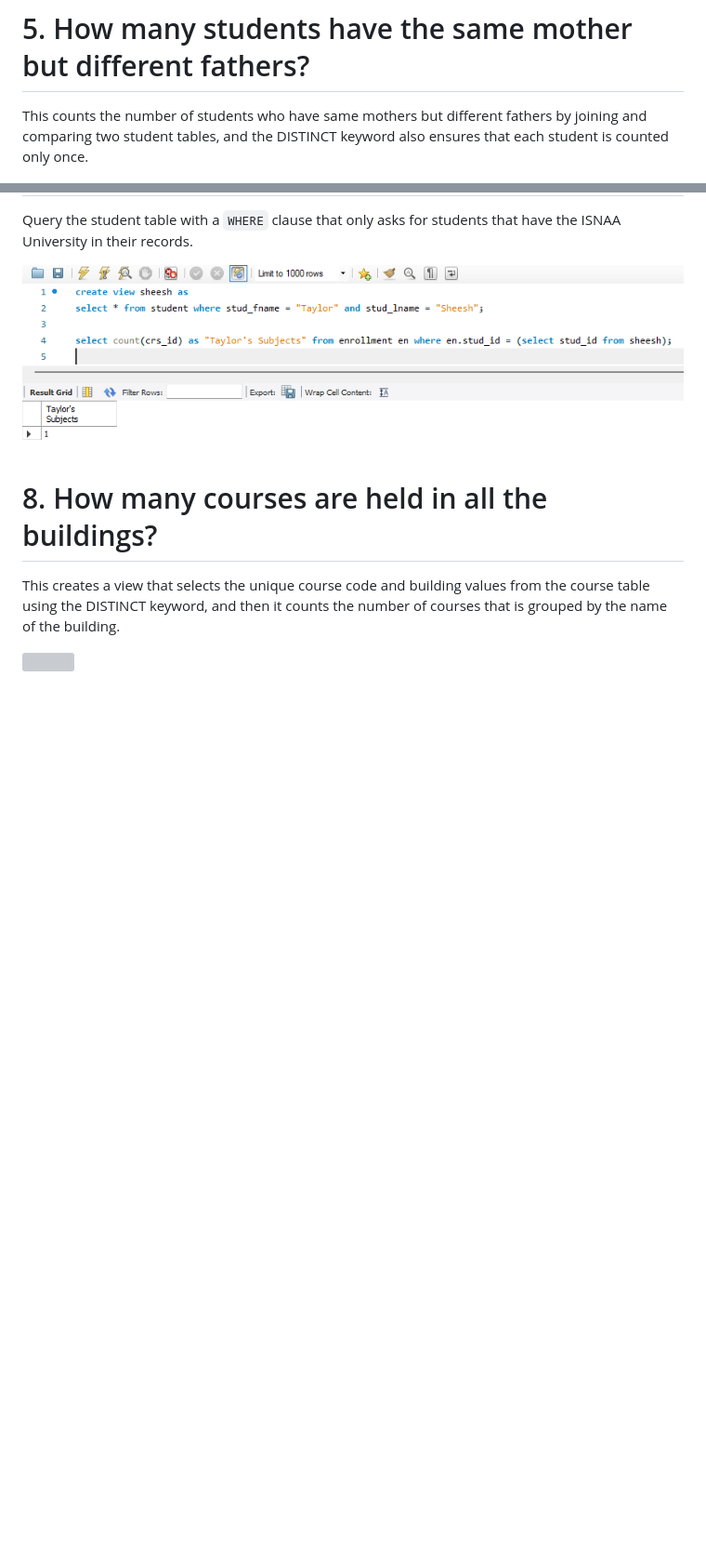
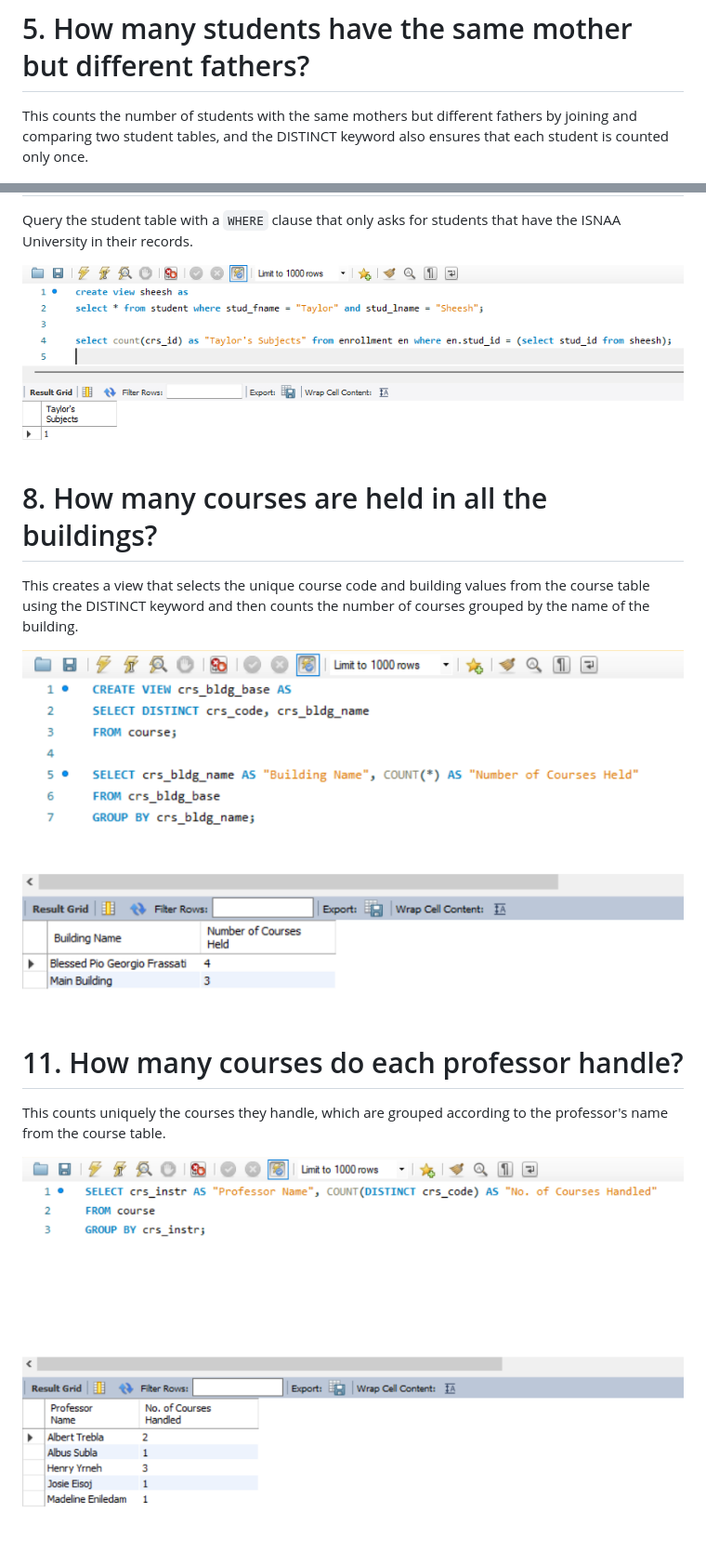
Before and after one commit to 1123Alessandro/Data-Warehouse-Labs, a Markdown page: README.md, 2 parts joined by grey strips. Shown: that part at 93% size. GitHub-like rendering; pictures changed too: images/q11.png (added), images/q8.png (added); blank space fills up the shorter version; grey boxes are pictures that could not be loaded.

Commit message:
added q11 files and docu

```diff
--- a/README.md
+++ b/README.md
@@ -28,7 +28,7 @@ Create a view for Taylor's information. This view's `stud_id` serves as the filt
 
 # 5. How many students have the same mother but different fathers?
 
-This counts the number of students who have same mothers but different fathers by joining and comparing two student tables, and the DISTINCT keyword also ensures that each student is counted only once.
+This counts the number of students with the same mothers but different fathers by joining and comparing two student tables, and the DISTINCT keyword also ensures that each student is counted only once.
 
 ![](images/q5.png)
 
@@ -40,6 +40,12 @@ Query the student table with a `WHERE` clause that only asks for students that h
 
 # 8. How many courses are held in all the buildings?
 
-This creates a view that selects the unique course code and building values from the course table using the DISTINCT keyword, and then it counts the number of courses that is grouped by the name of the building.
+This creates a view that selects the unique course code and building values from the course table using the DISTINCT keyword and then counts the number of courses grouped by the name of the building.
 
 ![](images/q8.png)
+
+# 11. How many courses do each professor handle?
+
+This counts uniquely the courses they handle, which are grouped according to the professor's name from the course table.
+
+![](images/q11.png)
```
Also changed, not shown: 1 other file.
